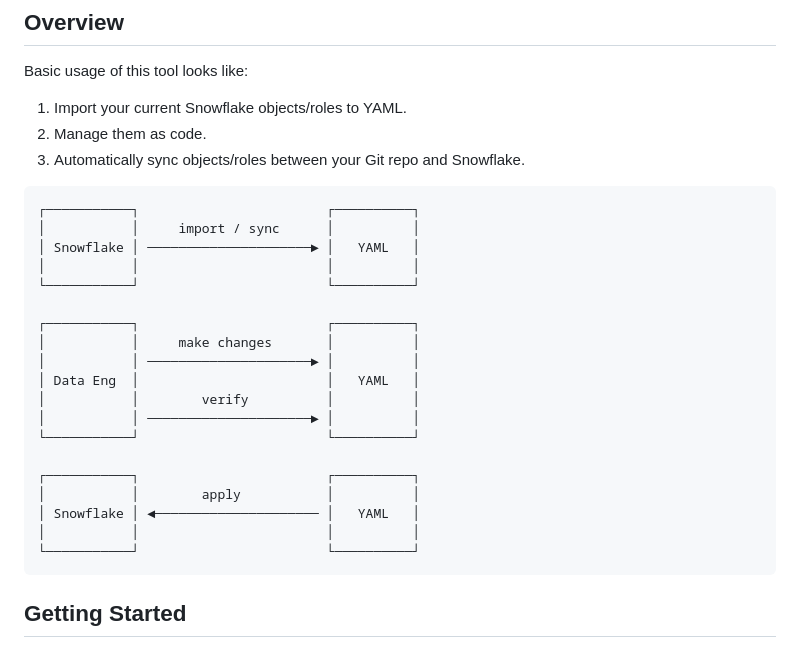
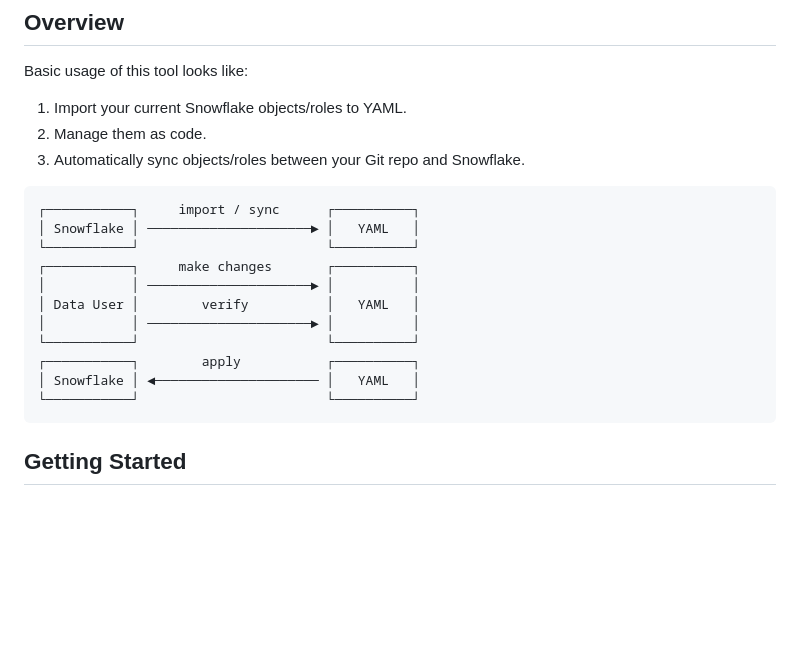
Before and after one commit to spyglasshq/spyglass-cli, a Markdown page: README.md, the part around the change. Drawn GitHub-style; blank space fills up the shorter version.

Commit message:
make readme graphic more compact

````diff
--- a/README.md
+++ b/README.md
@@ -13,24 +13,16 @@ Basic usage of this tool looks like:
 3. Automatically sync objects/roles between your Git repo and Snowflake.
 
 ```
-┌───────────┐                        ┌──────────┐
-│           │     import / sync      │          │
+┌───────────┐     import / sync      ┌──────────┐
 │ Snowflake │ ─────────────────────► │   YAML   │
-│           │                        │          │
 └───────────┘                        └──────────┘
-
-┌───────────┐                        ┌──────────┐
-│           │     make changes       │          │
+┌───────────┐     make changes       ┌──────────┐
 │           │ ─────────────────────► │          │
-│ Data Eng  │                        │   YAML   │
-│           │        verify          │          │
+│ Data User │        verify          │   YAML   │
 │           │ ─────────────────────► │          │
 └───────────┘                        └──────────┘
-
-┌───────────┐                        ┌──────────┐
-│           │        apply           │          │
+┌───────────┐        apply           ┌──────────┐
 │ Snowflake │ ◄───────────────────── │   YAML   │
-│           │                        │          │
 └───────────┘                        └──────────┘
 ```
 
````
